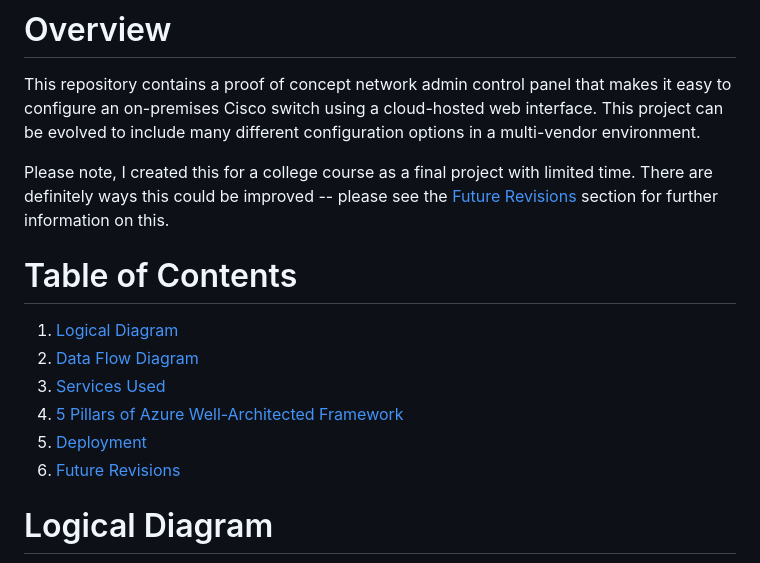
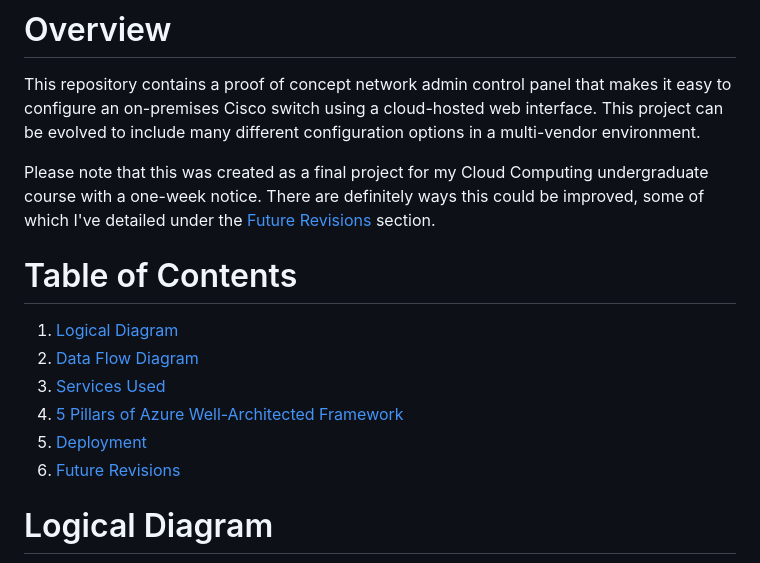
Before and after one commit to josh-bright/NetAdminControlPanel, a Markdown page: README.md, the part around one of its changes. Drawn GitHub-style.

```diff
--- a/README.md
+++ b/README.md
@@ -2,7 +2,7 @@
 
 This repository contains a proof of concept network admin control panel that makes it easy to configure an on-premises Cisco switch using a cloud-hosted web interface. This project can be evolved to include many different configuration options in a multi-vendor environment.
 
-Please note, I created this for a college course as a final project with limited time. There are definitely ways this could be improved -- please see the [Future Revisions](https://github.com/josh-bright/NetAdminCP#future-revisions) section for further information on this.
+Please note that this was created as a final project for my Cloud Computing undergraduate course with a one-week notice. There are definitely ways this could be improved, some of which I've detailed under the [Future Revisions](https://github.com/josh-bright/NetAdminControlPanel#future-revisions) section.
 
 # Table of Contents
 
```
Also changed, not shown: other parts of README.md (+10 -10 lines).
